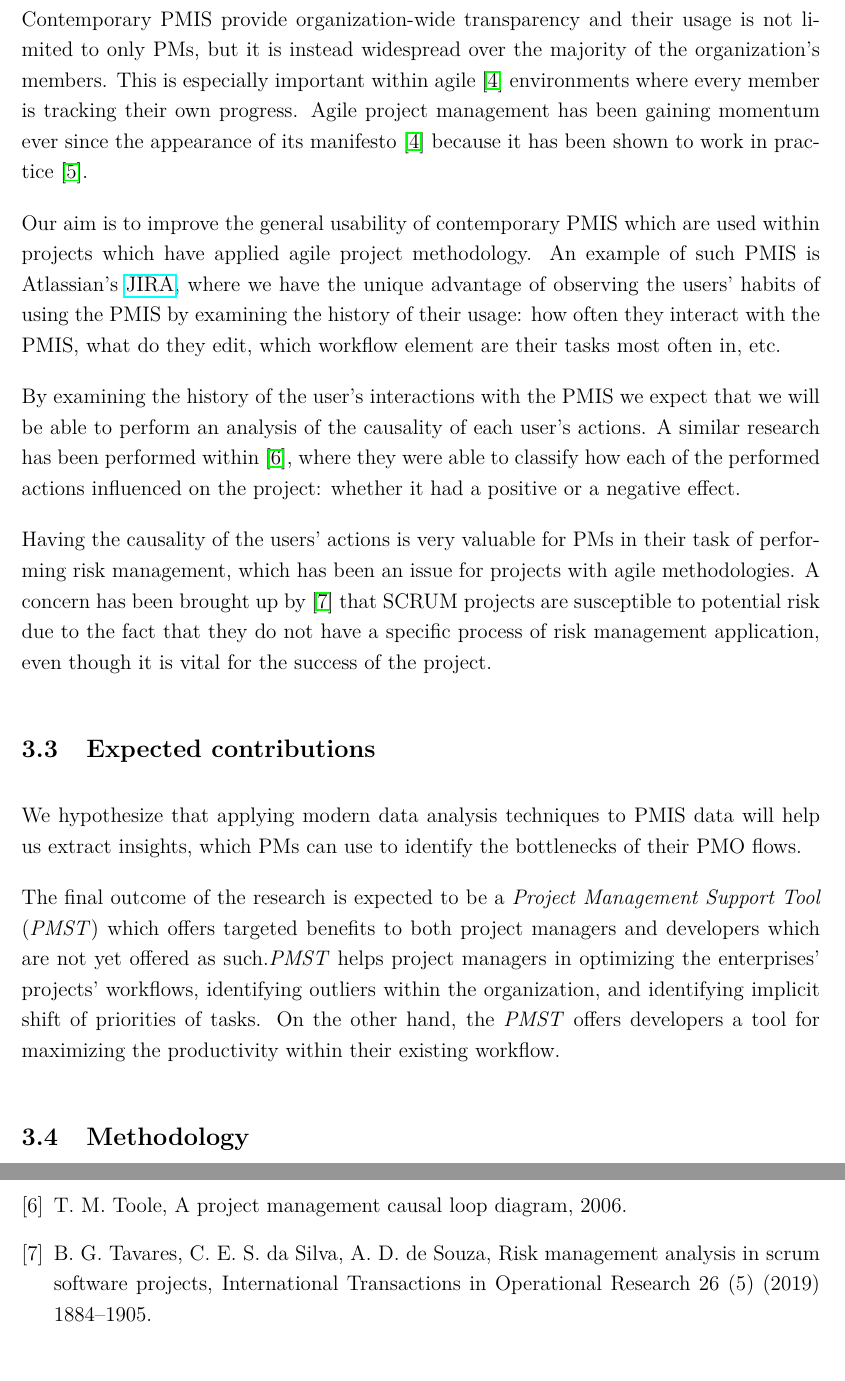
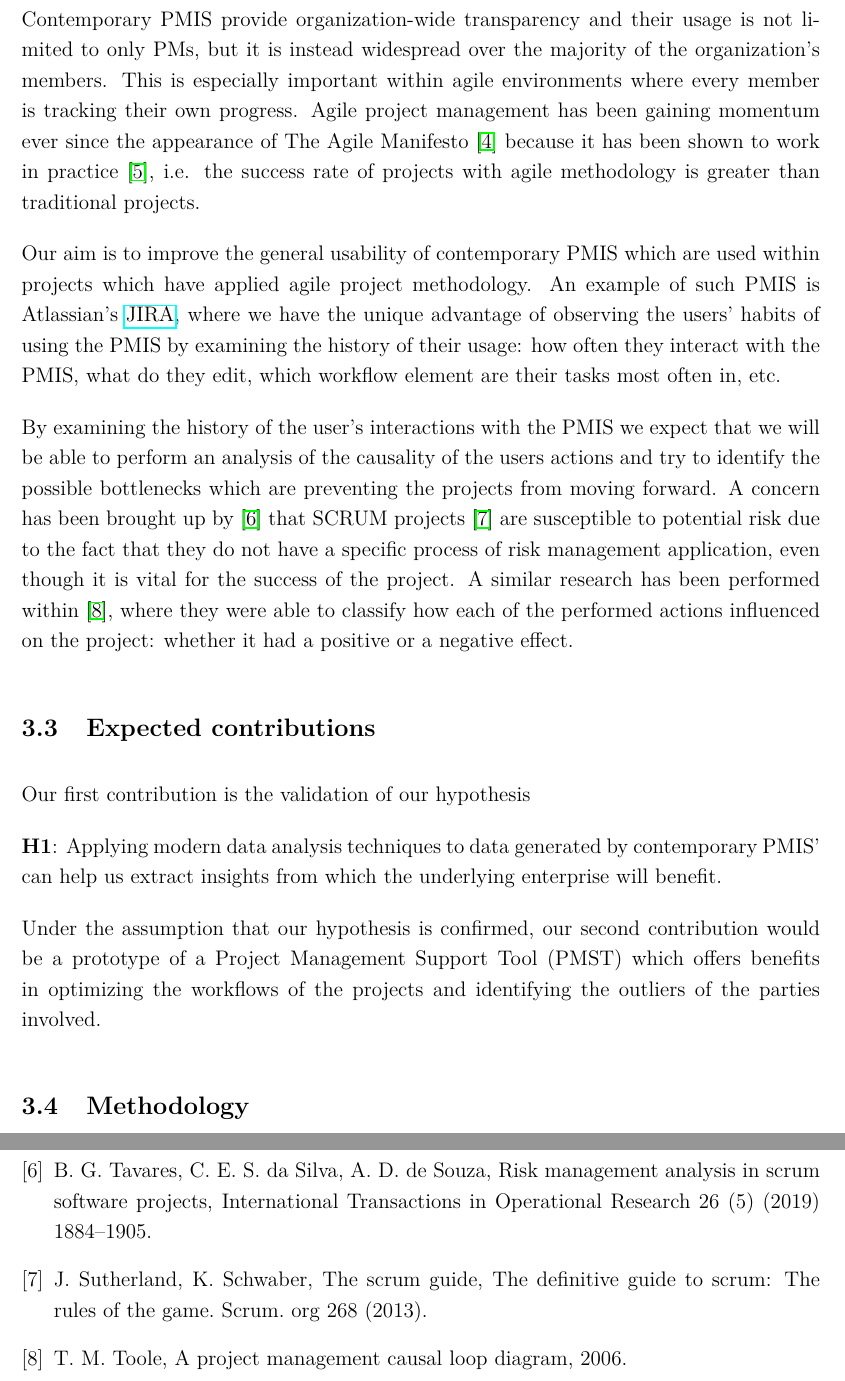
Before and after one commit to pr3mar/thesis, a LaTeX document (vloga_za_prijavo_teme_mag/vloga_za_prijavo_teme_mag_ENG_v2.tex): two parts of pages 3 and 5 of 5, joined at a grey line, cut so that both start at the same text. Compiled offline with pdfLaTeX.

Commit message:
polishing up the expected contributions

```diff
--- a/vloga_za_prijavo_teme_mag/vloga_za_prijavo_teme_mag_ENG_v2.tex
+++ b/vloga_za_prijavo_teme_mag/vloga_za_prijavo_teme_mag_ENG_v2.tex
@@ -123,13 +123,11 @@ The value of PMIS drops due to their elementary reporting abilities. This leads
 %Prepare an overview of the related work that is directly related to your problem. Describe the main highlights of each related work in a few sentences. Point out pros and drawbacks. Reference the works listed in the References section. The related work should be focused and approximately half of A4 page long.
 
 
-The use of PMIS is a common and widespread practice across enterprises. It has been shown that they have a direct impact on the project success~\cite{RAYMOND2008213}, as they provide a structured overview of the project state and support the decision making process of PMs. Contemporary PMIS provide organization-wide transparency and their usage is not limited to only PMs, but it is instead widespread over the majority of the organization's members. This is especially important within agile~\cite{alliance2001agile} environments where every member is tracking their own progress. Agile project management has been gaining momentum ever since the appearance of its manifesto~\cite{alliance2001agile} because it has been shown to work in practice~\cite{SERRADOR20151040}.
+The use of PMIS is a common and widespread practice across enterprises. It has been shown that they have a direct impact on the project success~\cite{RAYMOND2008213}, as they provide a structured overview of the project state and support the decision making process of PMs. Contemporary PMIS provide organization-wide transparency and their usage is not limited to only PMs, but it is instead widespread over the majority of the organization's members. This is especially important within agile environments where every member is tracking their own progress. Agile project management has been gaining momentum ever since the appearance of The Agile Manifesto~\cite{alliance2001agile} because it has been shown to work in practice~\cite{SERRADOR20151040}, i.e. the success rate of projects with agile methodology is greater than traditional projects.
 
 Our aim is to improve the general usability of contemporary PMIS which are used within projects which have applied agile project methodology. An example of such PMIS is Atlassian's  \href{https://www.atlassian.com/software/jira}{JIRA}, where we have the unique advantage of observing the users' habits of using the PMIS by examining the history of their usage: how often they interact with the PMIS, what do they edit, which workflow element are their tasks most often in, etc.
 
-By examining the history of the user's interactions with the PMIS we expect that we will be able to perform an analysis of the causality of each user's actions. A similar research has been performed within~\cite{Toole2006APM}, where they were able to classify how each of the performed actions influenced on the project: whether it had a positive or a negative effect.
-
-Having the causality of the users' actions is very valuable for PMs in their task of performing risk management, which has been an issue for projects with agile methodologies. A concern has been brought up by~\cite{tavares2019risk} that SCRUM projects are susceptible to potential risk due to the fact that they do not have a specific process of risk management application, even though it is vital for the success of the project.
+By examining the history of the user's interactions with the PMIS we expect that we will be able to perform an analysis of the causality of the users actions and try to identify the possible bottlenecks which are preventing the projects from moving forward. A concern has been brought up by~\cite{tavares2019risk} that SCRUM projects~\cite{sutherland2013scrum} are susceptible to potential risk due to the fact that they do not have a specific process of risk management application, even though it is vital for the success of the project. A similar research has been performed within~\cite{Toole2006APM}, where they were able to classify how each of the performed actions influenced on the project: whether it had a positive or a negative effect.
 
 %
 %as they will be able to steer the project in the right direction, i.e. towards success.
@@ -166,9 +164,11 @@ Having the causality of the users' actions is very valuable for PMs in their tas
 %Guideline (delete from the final version):
 %Describe the expected contributions of your masters thesis in the field of computer science. The contributions can be either scientific or technical. Describe the novelties of your contribution in relation to the related work and state-of-the-art (scientific or technical-wise). The description should be approximately 500 characters long, including spaces.
 
-We hypothesize that applying modern data analysis techniques to PMIS data will help us extract insights, which PMs can use to identify the bottlenecks of their PMO flows.
+Our first contribution is the validation of our hypothesis
 
-The final outcome of the research is expected to be a \textit{Project Management Support Tool} (\textit{PMST}) which offers targeted benefits to both project managers and developers which are not yet offered as such.\textit{PMST} helps project managers in optimizing the enterprises' projects' workflows, identifying outliers within the organization, and identifying implicit shift of priorities of tasks. On the other hand, the \textit{PMST} offers developers a tool for maximizing the productivity within their existing workflow.
+\textbf{H1}: Applying modern data analysis techniques to data generated by contemporary PMIS' can help us extract insights from which the underlying enterprise will benefit.
+
+Under the assumption that our hypothesis is confirmed, our second contribution would be a prototype of a Project Management Support Tool (PMST) which offers benefits in optimizing the workflows of the projects and identifying the outliers of the parties involved.
 
 \subsection{Methodology}
 
```
Also changed, not shown: vloga_za_prijavo_teme_mag/bibliografija/bibliography.bib (+8 -0 lines), vloga_za_prijavo_teme_mag/vloga_za_prijavo_teme_mag_ENG_v2.pdf.
